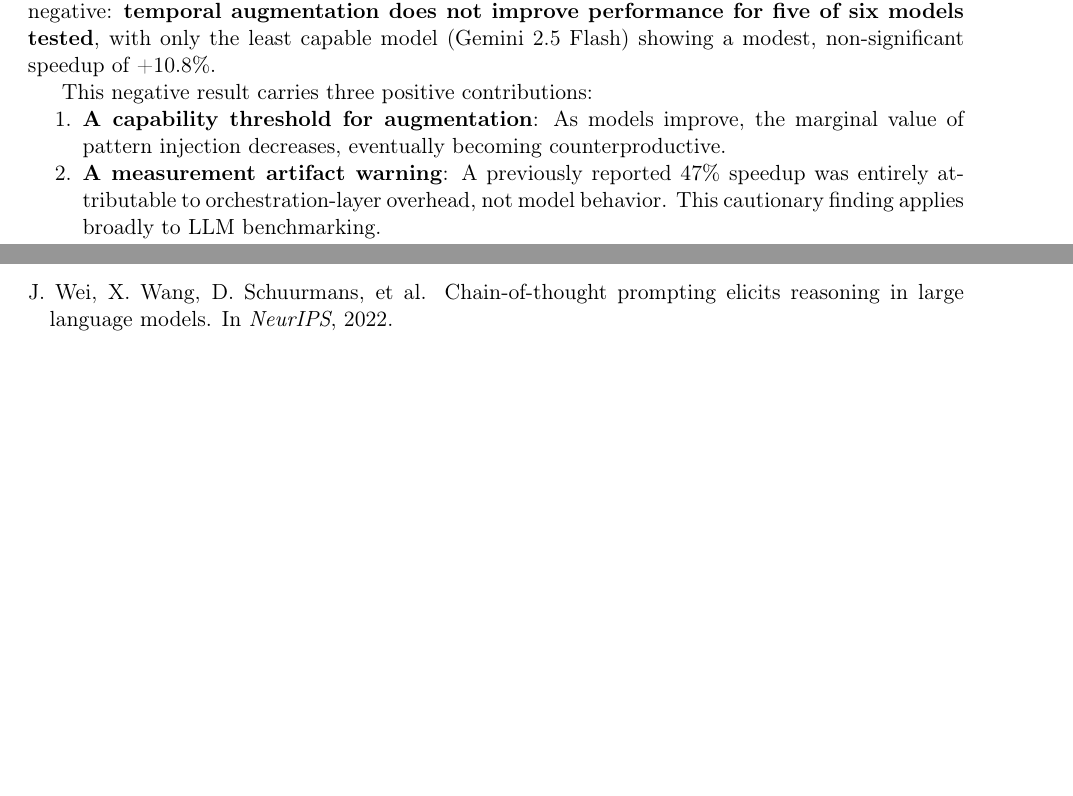
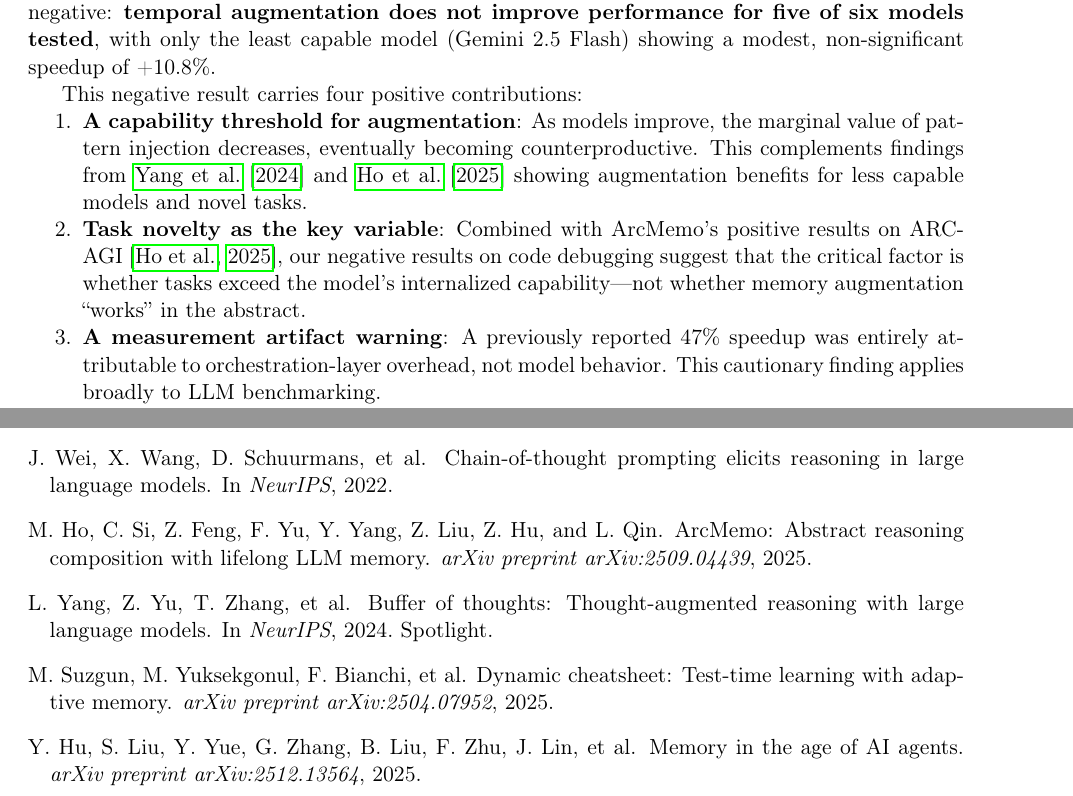
Before and after one commit to engagedirect001/temporalintelligence, a LaTeX paper (paper/main.tex): two parts of pages 8 and 9 of 10 before the commit and two parts of pages 10 and 11 of 11 after it, joined at a grey line, cut so that both start at the same text, the shorter picture padded with empty space. Compiled offline with pdfLaTeX.

Commit message:
v3: Add ArcMemo, Buffer of Thoughts, Dynamic Cheatsheet references
- New Related Work: memory-augmented reasoning literature (ArcMemo, BoT, Dynamic Cheatsheet)
- Capability Threshold: converging evidence from BoT (Llama3-8B > 70B) and ArcMemo (+7.5% on novel tasks)
- Discussion: task novelty as key variable (fluid vs crystallized intelligence)
- Conclusion: 4 contributions including task novelty finding
- 14 references (was 9), 11 pages

```diff
--- a/paper/main.tex
+++ b/paper/main.tex
@@ -278,11 +284,12 @@ Our earlier experiments, conducted through an orchestration layer (OpenClaw agen
 
 We evaluated temporal pattern augmentation---injecting historical problem-solving patterns into LLM prompts---across six foundation models on 28 code debugging tasks. Our central finding is negative: \textbf{temporal augmentation does not improve performance for five of six models tested}, with only the least capable model (Gemini 2.5 Flash) showing a modest, non-significant speedup of +10.8\%.
 
-This negative result carries three positive contributions:
+This negative result carries four positive contributions:
 \begin{enumerate}[nosep]
-    \item \textbf{A capability threshold for augmentation}: As models improve, the marginal value of pattern injection decreases, eventually becoming counterproductive.
+    \item \textbf{A capability threshold for augmentation}: As models improve, the marginal value of pattern injection decreases, eventually becoming counterproductive. This complements findings from \citet{yang2024buffer} and \citet{ho2025arcmemo} showing augmentation benefits for less capable models and novel tasks.
+    \item \textbf{Task novelty as the key variable}: Combined with ArcMemo's positive results on ARC-AGI \citep{ho2025arcmemo}, our negative results on code debugging suggest that the critical factor is whether tasks exceed the model's internalized capability---not whether memory augmentation ``works'' in the abstract.
     \item \textbf{A measurement artifact warning}: A previously reported 47\% speedup was entirely attributable to orchestration-layer overhead, not model behavior. This cautionary finding applies broadly to LLM benchmarking.
-    \item \textbf{Practical guidance}: For current frontier models on well-represented task domains, practitioners should not invest in historical pattern augmentation systems. Resources are better spent on task-specific prompt engineering or domain expansion.
+    \item \textbf{Practical guidance}: For current frontier models on well-represented task domains, practitioners should not invest in historical pattern augmentation systems. For novel reasoning tasks or less capable models, memory augmentation remains a promising strategy.
 \end{enumerate}
 
 The experimental design (Figure~\ref{fig:design}) and all data are available at \url{https://github.com/engagedirect001/temporalintelligence}.
@@ -343,6 +350,26 @@ J.~Wei, X.~Wang, D.~Schuurmans, et~al.
 \newblock Chain-of-thought prompting elicits reasoning in large language models.
 \newblock In \emph{NeurIPS}, 2022.
 
+\bibitem[Ho et~al.(2025)]{ho2025arcmemo}
+M.~Ho, C.~Si, Z.~Feng, F.~Yu, Y.~Yang, Z.~Liu, Z.~Hu, and L.~Qin.
+\newblock {ArcMemo}: Abstract reasoning composition with lifelong {LLM} memory.
+\newblock \emph{arXiv preprint arXiv:2509.04439}, 2025.
+
+\bibitem[Yang et~al.(2024)]{yang2024buffer}
+L.~Yang, Z.~Yu, T.~Zhang, et~al.
+\newblock Buffer of thoughts: Thought-augmented reasoning with large language models.
+\newblock In \emph{NeurIPS}, 2024. Spotlight.
+
+\bibitem[Suzgun et~al.(2025)]{suzgun2025dynamic}
+M.~Suzgun, M.~Yuksekgonul, F.~Bianchi, et~al.
+\newblock Dynamic cheatsheet: Test-time learning with adaptive memory.
+\newblock \emph{arXiv preprint arXiv:2504.07952}, 2025.
+
+\bibitem[Hu et~al.(2025)]{hu2025memory}
+Y.~Hu, S.~Liu, Y.~Yue, G.~Zhang, B.~Liu, F.~Zhu, J.~Lin, et~al.
+\newblock Memory in the age of {AI} agents.
+\newblock \emph{arXiv preprint arXiv:2512.13564}, 2025.
+
 \end{thebibliography}
 
 \end{document}
```
Also changed, not shown: paper/main.pdf, paper/main.tex (10 more changed lines).
